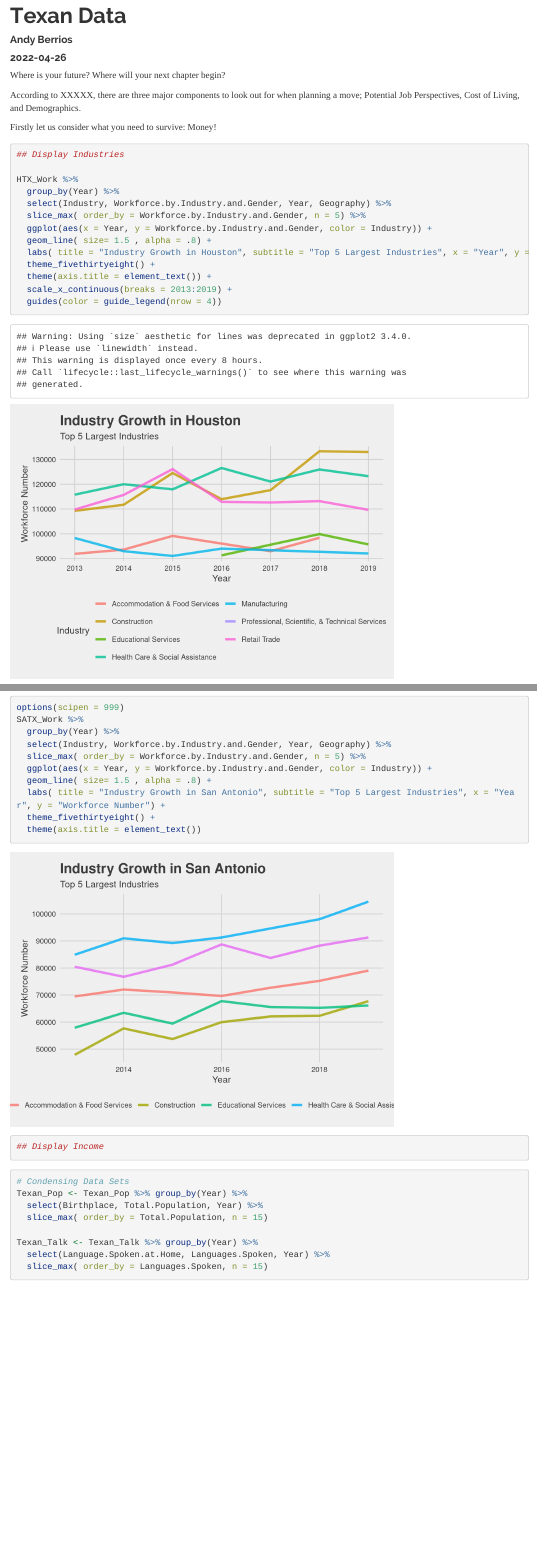
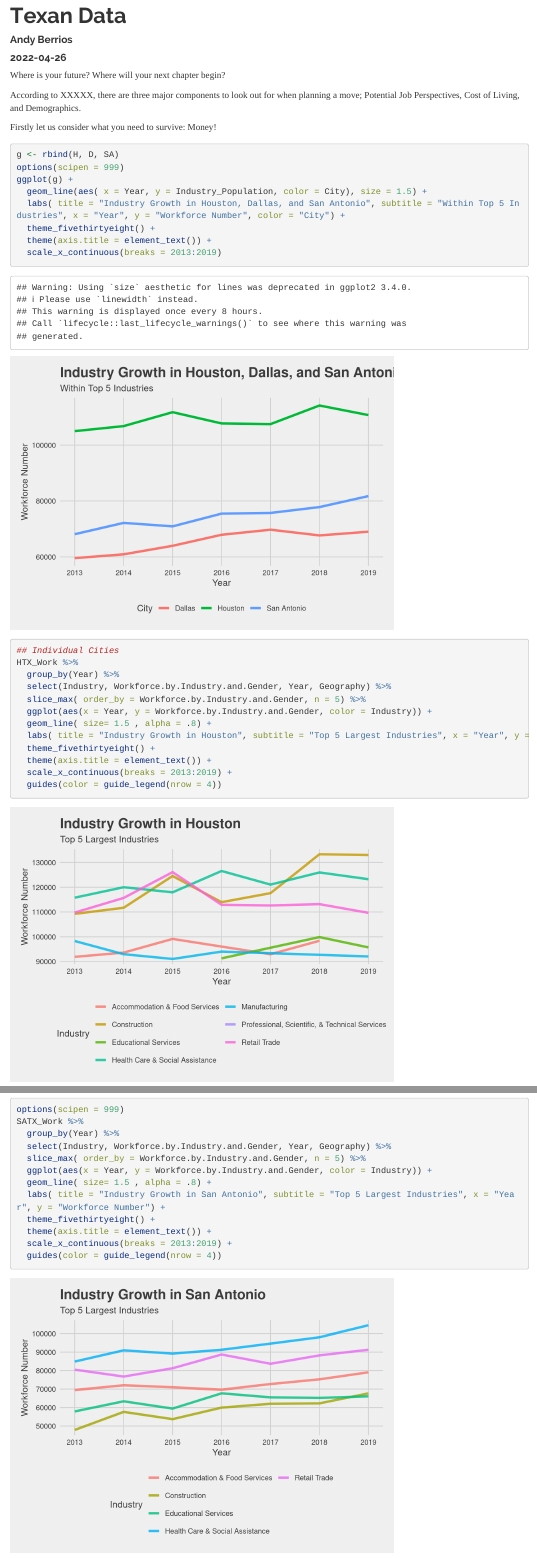
Before and after one commit to Data2401/final-project-d-c-houston, an R Markdown document (Texan Data.Rmd): the page in a window 1100 px wide, from its top, and a second part further down, joined at a grey line. Rendered offline with R 4.5, knitr and Pandoc, with nearby package versions; long lines of code are wrapped.

Commit message:
Added Overall Industry Growth !

````diff
--- a/Texan Data.Rmd
+++ b/Texan Data.Rmd
@@ -47,9 +47,38 @@ According to XXXXX, there are three major components to look out for when planni
 
 
 Firstly let us consider what you need to survive: Money!
+
+```{r, include=FALSE}
+# Display Industries
+## Overall Industry comparison
+H <- HTX_Work %>%
+  group_by(Year) %>%
+  slice_max( order_by = Workforce.by.Industry.and.Gender, n = 5) %>%
+  summarise(Industry_Population = mean(Workforce.by.Industry.and.Gender)) %>%
+  mutate(City = "Houston")
+D <- DTX_Work %>%
+  group_by(Year) %>%
+  slice_max( order_by = Workforce.by.Industry.and.Gender, n = 5) %>%
+  summarise(Industry_Population = mean(Workforce.by.Industry.and.Gender)) %>%
+  mutate(City = "Dallas")
+SA <- SATX_Work %>%
+  group_by(Year) %>%
+  slice_max( order_by = Workforce.by.Industry.and.Gender, n = 5) %>%
+  summarise(Industry_Population = mean(Workforce.by.Industry.and.Gender)) %>%
+  mutate(City = "San Antonio")
+```
+
 ```{r}
-## Display Industries
+g <- rbind(H, D, SA)
+options(scipen = 999)
+ggplot(g) +
+  geom_line(aes( x = Year, y = Industry_Population, color = City), size = 1.5) +
+  labs( title = "Industry Growth in Houston, Dallas, and San Antonio", subtitle = "Within Top 5 Industries", x = "Year", y = "Workforce Number", color = "City") +
+  theme_fivethirtyeight() +
+  theme(axis.title = element_text()) +
+  scale_x_continuous(breaks = 2013:2019)
 
+## Individual Cities
 HTX_Work %>%
   group_by(Year) %>%
   select(Industry, Workforce.by.Industry.and.Gender, Year, Geography) %>%
@@ -82,8 +112,9 @@ SATX_Work %>%
   geom_line( size= 1.5 , alpha = .8) +
   labs( title = "Industry Growth in San Antonio", subtitle = "Top 5 Largest Industries", x = "Year", y = "Workforce Number") +
   theme_fivethirtyeight() +
-  theme(axis.title = element_text())
-
+  theme(axis.title = element_text()) +
+  scale_x_continuous(breaks = 2013:2019) +
+  guides(color = guide_legend(nrow = 4))
 
 ## Display Income
 ```
````
Also changed, not shown: Texan-Data.html, Texan Data.Rmd (3 more changed lines).
